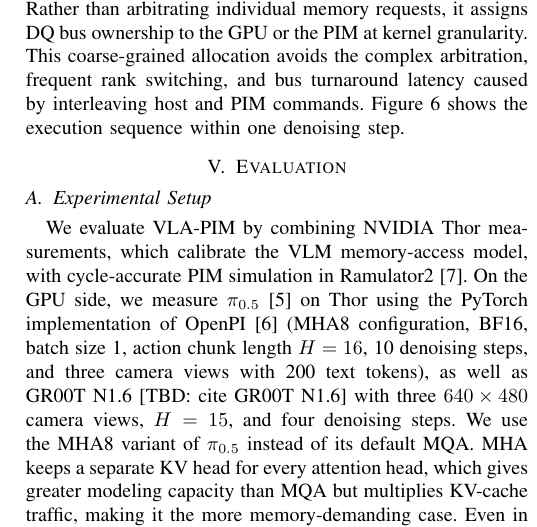
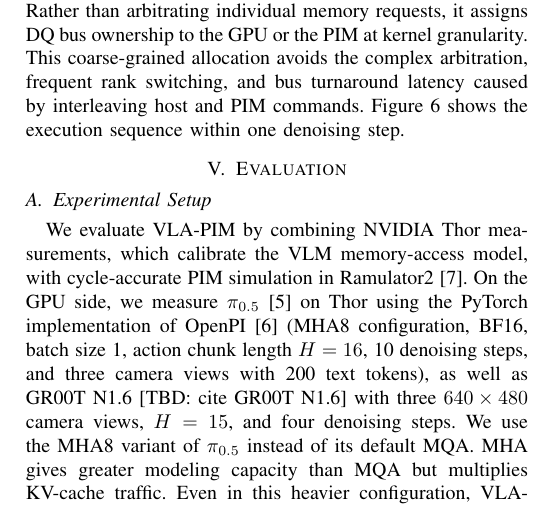
Before and after one commit to LXQLXQLXQLXQLXQ/VLA-PIM-paper, a LaTeX paper (conference_101719.tex, which reads sections/05-evaluation.tex): part of one column of page 6 of 8, cut so that both start at the same text. Compiled offline with pdfLaTeX; a missing font is replaced by an installed copy or a similar font; a LaTeX package or settings file that is missing is left out.

Commit message:
Updates from Overleaf

```diff
--- a/sections/05-evaluation.tex
+++ b/sections/05-evaluation.tex
@@ -7,7 +7,7 @@
 \label{sec:evaluation-a}
 % USER-ADDED 2026-11-18: methodology from the Chinese source (DOCX 218--226),
 % updated for the GR00T N1.6 rerun (figures/data/async-vla-performance.json).
-We evaluate \sys{} by combining NVIDIA Thor measurements, which calibrate the VLM memory-access model, with cycle-accurate PIM simulation in Ramulator2~\cite{ramulator2}. On the GPU side, we measure $\pi_{0.5}$~\cite{pi05} on Thor using the PyTorch implementation of OpenPI~\cite{openpi} (MHA8 configuration, BF16, batch size~1, action chunk length $H=16$, 10 denoising steps, and three camera views with 200 text tokens), as well as GR00T N1.6~\todo{cite GR00T N1.6} with three $640\times480$ camera views, $H=15$, and four denoising steps. We use the MHA8 variant of $\pi_{0.5}$ instead of its default MQA. MHA keeps a separate KV head for every attention head, which gives greater modeling capacity than MQA but multiplies KV-cache traffic, making it the more memory-demanding case. Even in this heavier configuration, \sys{} outperforms the single-GPU baselines running the default MQA model ($77.68\,\mathrm{ms}$ per cycle versus $118.00\,\mathrm{ms}$ for serial and $117.15\,\mathrm{ms}$ for dual-stream execution). These runs provide each VLM kernel's duration and read/write bytes, as well as the durations of the AE's nonlinear operators. On the PIM side, our Ramulator2-based simulator models VLM memory accesses and PIM commands in the same memory controller, with DRAM timing following the LPDDR5X-8533 speed bin of JEDEC JESD209-5C~\cite{jedec_lpddr5}.
+We evaluate \sys{} by combining NVIDIA Thor measurements, which calibrate the VLM memory-access model, with cycle-accurate PIM simulation in Ramulator2~\cite{ramulator2}. On the GPU side, we measure $\pi_{0.5}$~\cite{pi05} on Thor using the PyTorch implementation of OpenPI~\cite{openpi} (MHA8 configuration, BF16, batch size~1, action chunk length $H=16$, 10 denoising steps, and three camera views with 200 text tokens), as well as GR00T N1.6~\todo{cite GR00T N1.6} with three $640\times480$ camera views, $H=15$, and four denoising steps. We use the MHA8 variant of $\pi_{0.5}$ instead of its default MQA. MHA gives greater modeling capacity than MQA but multiplies KV-cache traffic. Even in this heavier configuration, \sys{} outperforms the single-GPU baselines running the default MQA model ($77.68\,\mathrm{ms}$ per cycle versus $118.00\,\mathrm{ms}$ for serial and $117.15\,\mathrm{ms}$ for dual-stream execution). These runs provide each VLM kernel's duration and read/write bytes, as well as the durations of the AE's nonlinear operators. On the PIM side, our Ramulator2-based simulator models VLM memory accesses and PIM commands in the same memory controller, with DRAM timing following the LPDDR5X-8533 speed bin of JEDEC JESD209-5C~\cite{jedec_lpddr5}.
 
 We compare \sys{} against four GPU execution modes on NVIDIA Thor. In the two \emph{coupled} modes, each cycle consists of one VLM pass on the current frame and one AE action chunk generated from the previous frame's KV cache, as in Eq.~(\ref{eq:ae-interval}). \textbf{Single-GPU serial} runs the VLM and the AE back-to-back on one Thor ($141.29\,\mathrm{ms}$ per cycle), while \textbf{single-GPU dual-stream} overlaps them on two CUDA streams ($137.07\,\mathrm{ms}$ per cycle). In the two \emph{decoupled} modes, the VLM and the AE run as independent loops: the VLM refreshes the KV cache as often as it can, while the AE continuously generates chunks from the latest cache. \textbf{Decoupled dual-stream} runs both loops on two CUDA streams of one Thor, sharing its compute and memory bandwidth, whereas \textbf{two-GPU} runs them on separate Thors with no shared hardware. Sections~\ref{sec:evaluation-b} and~\ref{sec:evaluation-c} use the coupled and decoupled modes, respectively.
 
```
